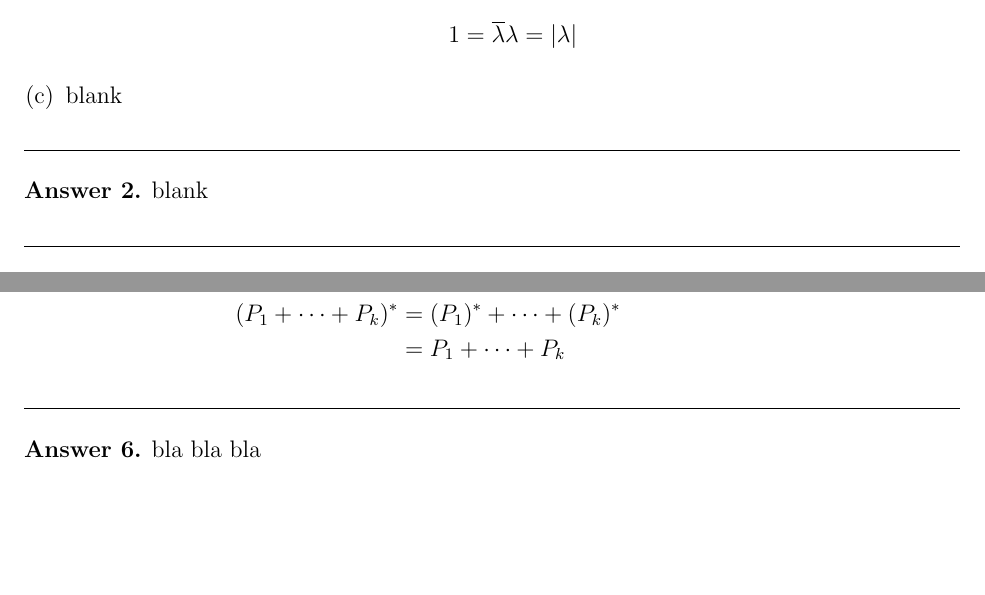
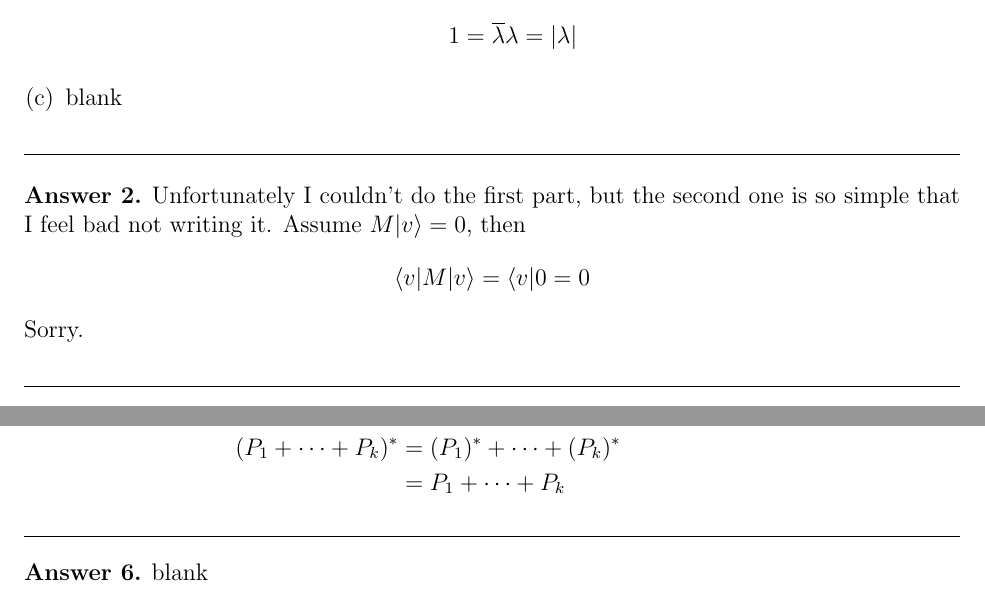
Before and after one commit to Ykosfeld/CompQuant, a LaTeX problem sheet (assignment01/cq1.tex): two parts of pages 1 and 3 of 3, joined at a grey line, cut so that both start at the same text, the shorter picture padded with empty space. Compiled offline with pdfLaTeX.

Commit message:
question 2

```diff
--- a/assignment01/cq1.tex
+++ b/assignment01/cq1.tex
@@ -67,7 +67,10 @@
 \noindent \hrulefill
 
 \begin{ans}
-	blank
+	Unfortunately I couldn't do the first part, but the second one is so simple that I feel bad not writing it.
+	Assume $M \ket{v} = 0$, then
+	\[ \bra{v} M \ket{v} = \bra{v} 0 = 0\]
+	Sorry.
 \end{ans}
 
 \noindent \hrulefill
@@ -161,7 +164,7 @@
 \noindent \hrulefill
 
 \begin{ans}
- bla bla bla
+	blank
 \end{ans}
 
 \end{document}
```
Also changed, not shown: assignment01/cq1.pdf.
